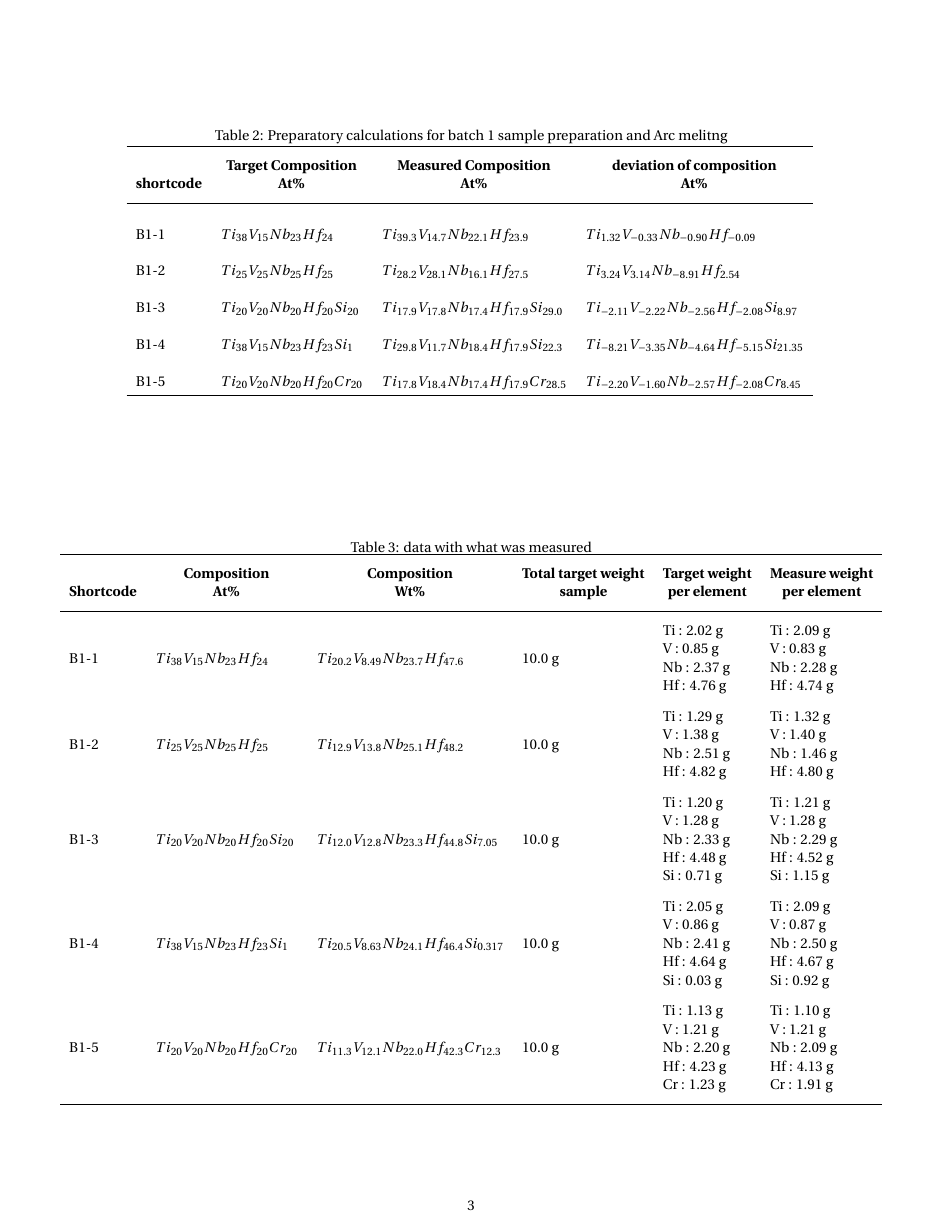
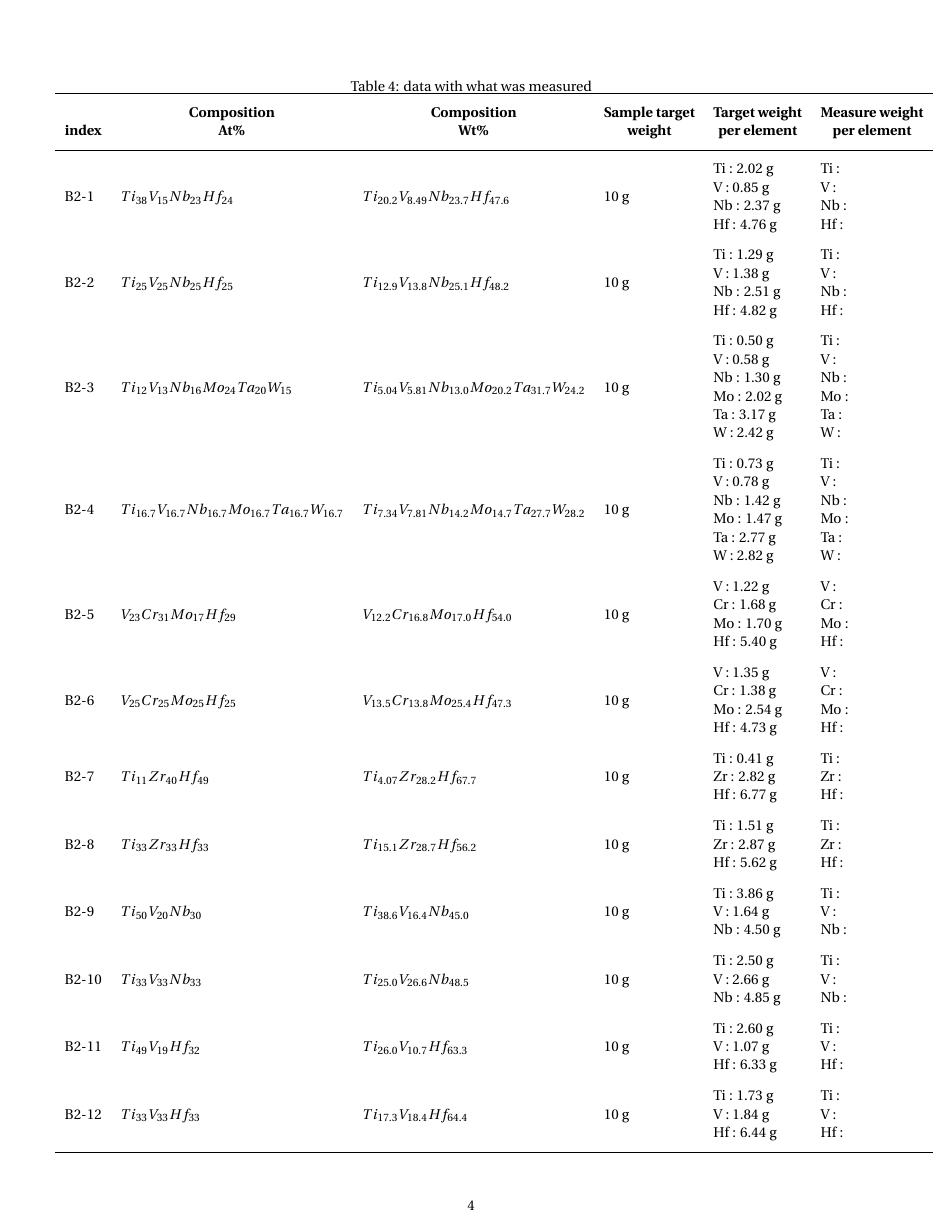
Before and after one commit to SigurdBjerkhaug/RHEA-MEng-project, a LaTeX document (Latex/main.tex, which reads Latex/Batch 2_Preparatory calculations.tex): page 3 of 3 before the commit and page 4 of 4 after it. Compiled offline with pdfLaTeX.

Commit message:
Updates from Overleaf

```diff
--- a/Latex/Batch 2_Preparatory calculations.tex
+++ b/Latex/Batch 2_Preparatory calculations.tex
@@ -1,6 +1,6 @@
 \begin{tabular}{llllll}
 \toprule
-\thead{Shortcode} &                            \thead{Composition \\ At\%} &                            \thead{Composition \\ Wt\%} & \thead{Total target weight \\ sample} &                                                                   \thead{Target weight \\ per element} &                  \thead{Measure weight \\ per element} \\
+\thead{index} &                            \thead{Composition \\ At\%} &                            \thead{Composition \\ Wt\%} & \thead{Sample target \\ weight} &                                                                   \thead{Target weight \\ per element} &                  \thead{Measure weight \\ per element} \\
 \midrule
              B2-1 &                          $Ti_{38}V_{15}Nb_{23}Hf_{24}$ &                  $Ti_{20.2}V_{8.49}Nb_{23.7}Hf_{47.6}$ &                                  10 g &                              \makecell[l]{ Ti : 2.02 g \\ V : 0.85 g \\ Nb : 2.37 g \\ Hf : 4.76 g \\} &              \makecell[l]{ Ti :\\ V :\\ Nb :\\ Hf :\\} \\
              B2-2 &                          $Ti_{25}V_{25}Nb_{25}Hf_{25}$ &                  $Ti_{12.9}V_{13.8}Nb_{25.1}Hf_{48.2}$ &                                  10 g &                              \makecell[l]{ Ti : 1.29 g \\ V : 1.38 g \\ Nb : 2.51 g \\ Hf : 4.82 g \\} &              \makecell[l]{ Ti :\\ V :\\ Nb :\\ Hf :\\} \\
--- a/Latex/main.tex
+++ b/Latex/main.tex
@@ -87,4 +87,11 @@
     \label{tab:Batch1 mesured}
 \end{table}
 
+\begin{table}
+    \centering
+    \caption{data with what was measured}
+    \input{Latex/Batch 2_Preparatory calculations}
+    \label{tab:Batch1 mesured}
+\end{table}
+
 \end{document}
```
